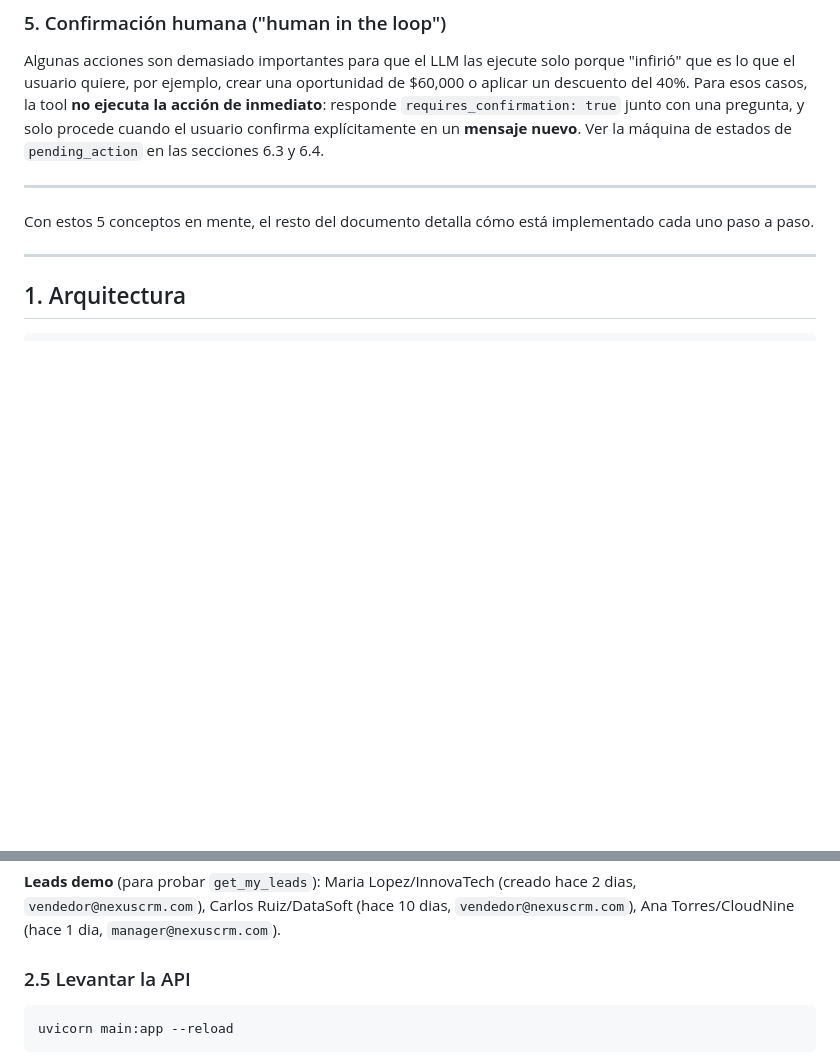
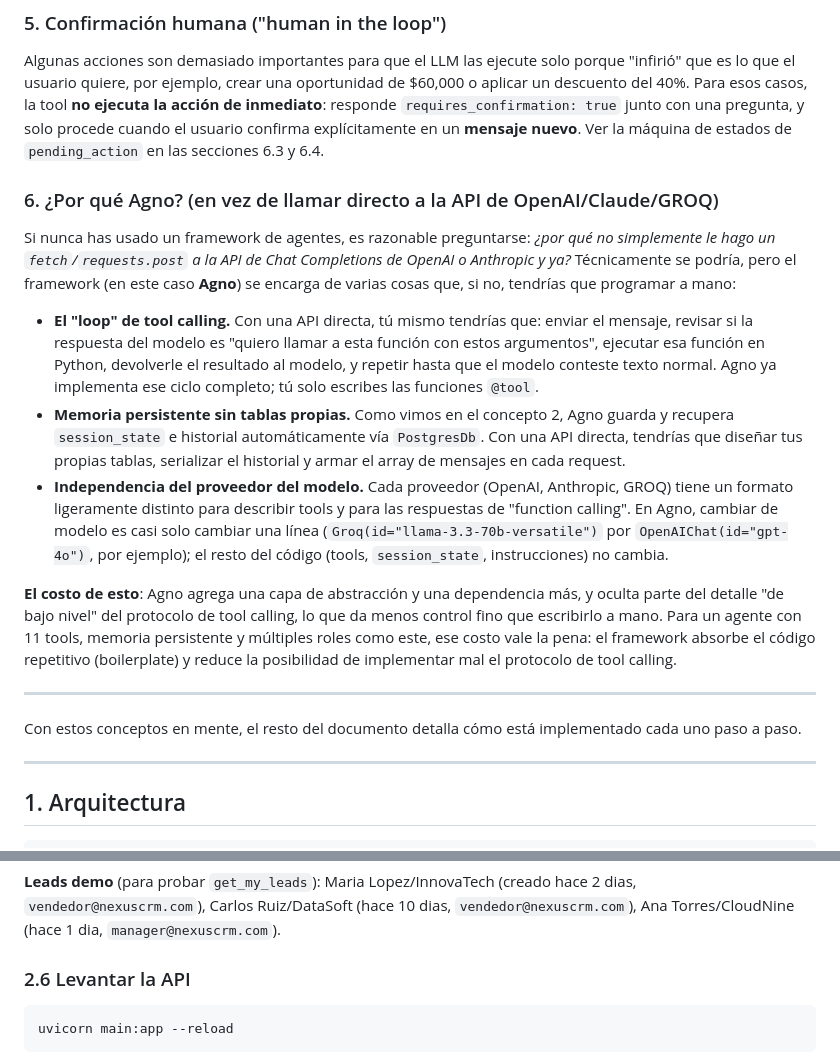
Before and after one commit to rxssdlm/chat-with-llm-neon, a Markdown page: README.md, 2 parts joined by grey strips. Rendered like a GitHub page; blank space fills up the shorter version.

````diff
--- a/README.md
+++ b/README.md
@@ -85,9 +85,39 @@ acción de inmediato**: responde `requires_confirmation: true` junto con una
 pregunta, y solo procede cuando el usuario confirma explícitamente en un **mensaje
 nuevo**. Ver la máquina de estados de `pending_action` en las secciones 6.3 y 6.4.
 
+### 6. ¿Por qué Agno? (en vez de llamar directo a la API de OpenAI/Claude/GROQ)
+
+Si nunca has usado un framework de agentes, es razonable preguntarse: *¿por qué no
+simplemente le hago un `fetch`/`requests.post` a la API de Chat Completions de
+OpenAI o Anthropic y ya?* Técnicamente se podría, pero el framework (en este caso
+**Agno**) se encarga de varias cosas que, si no, tendrías que programar a mano:
+
+- **El "loop" de tool calling.** Con una API directa, tú mismo tendrías que: enviar
+  el mensaje, revisar si la respuesta del modelo es "quiero llamar a esta función
+  con estos argumentos", ejecutar esa función en Python, devolverle el resultado al
+  modelo, y repetir hasta que el modelo conteste texto normal. Agno ya implementa
+  ese ciclo completo; tú solo escribes las funciones `@tool`.
+- **Memoria persistente sin tablas propias.** Como vimos en el concepto 2, Agno
+  guarda y recupera `session_state` e historial automáticamente vía `PostgresDb`.
+  Con una API directa, tendrías que diseñar tus propias tablas, serializar el
+  historial y armar el array de mensajes en cada request.
+- **Independencia del proveedor del modelo.** Cada proveedor (OpenAI, Anthropic,
+  GROQ) tiene un formato ligeramente distinto para describir tools y para las
+  respuestas de "function calling". En Agno, cambiar de modelo es casi solo cambiar
+  una línea (`Groq(id="llama-3.3-70b-versatile")` por `OpenAIChat(id="gpt-4o")`,
+  por ejemplo); el resto del código (tools, `session_state`, instrucciones) no
+  cambia.
+
+**El costo de esto**: Agno agrega una capa de abstracción y una dependencia más,
+y oculta parte del detalle "de bajo nivel" del protocolo de tool calling, lo que da
+menos control fino que escribirlo a mano. Para un agente con 11 tools, memoria
+persistente y múltiples roles como este, ese costo vale la pena: el framework
+absorbe el código repetitivo (boilerplate) y reduce la posibilidad de implementar
+mal el protocolo de tool calling.
+
 ---
 
-Con estos 5 conceptos en mente, el resto del documento detalla cómo está
+Con estos conceptos en mente, el resto del documento detalla cómo está
 implementado cada uno paso a paso.
 
 ---
@@ -196,7 +265,7 @@ Soporte Basico ($150), Modulo Analytics ($800).
 `vendedor@nexuscrm.com`), Carlos Ruiz/DataSoft (hace 10 dias, `vendedor@nexuscrm.com`),
 Ana Torres/CloudNine (hace 1 dia, `manager@nexuscrm.com`).
 
-### 2.5 Levantar la API
+### 2.6 Levantar la API
 
 ```bash
 uvicorn main:app --reload
````
Also changed, not shown: other parts of README.md (+45 -6 lines).
